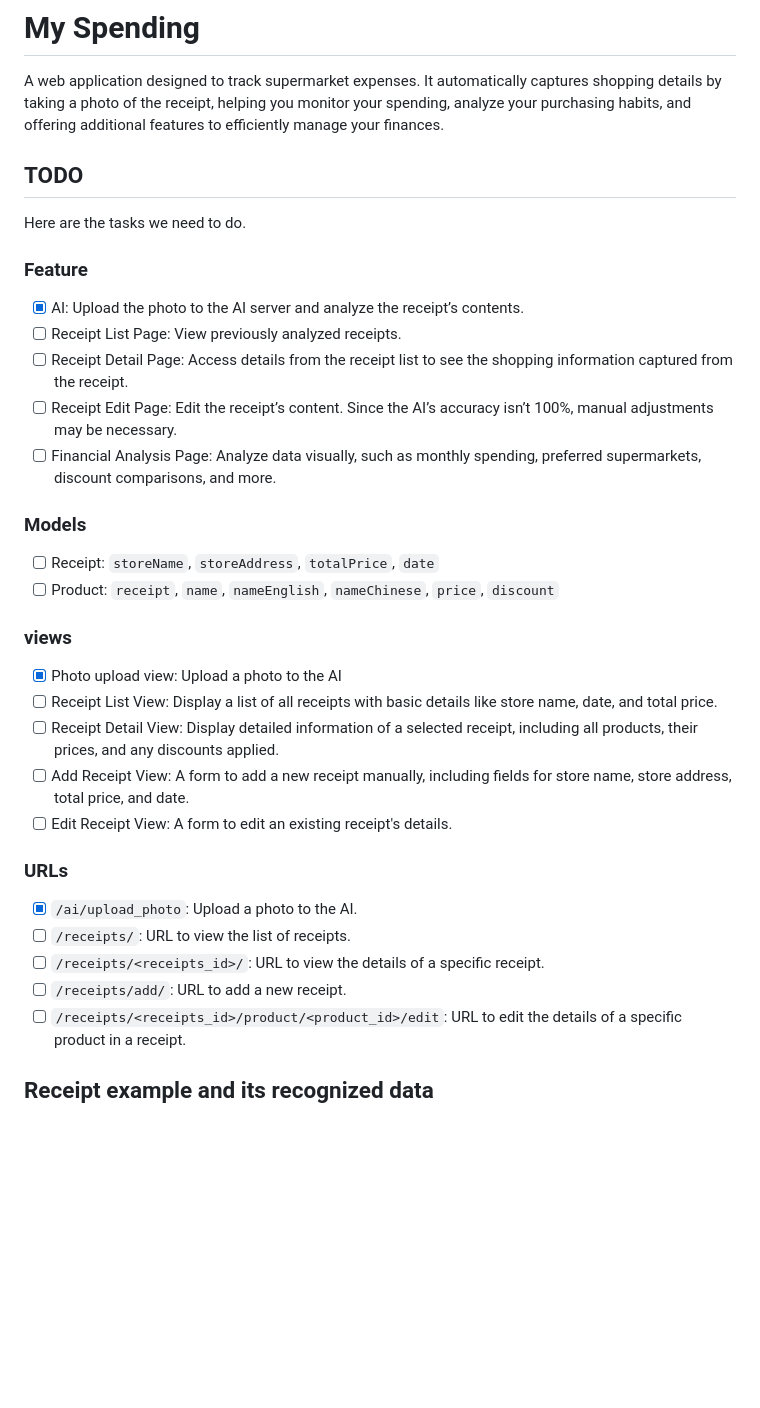
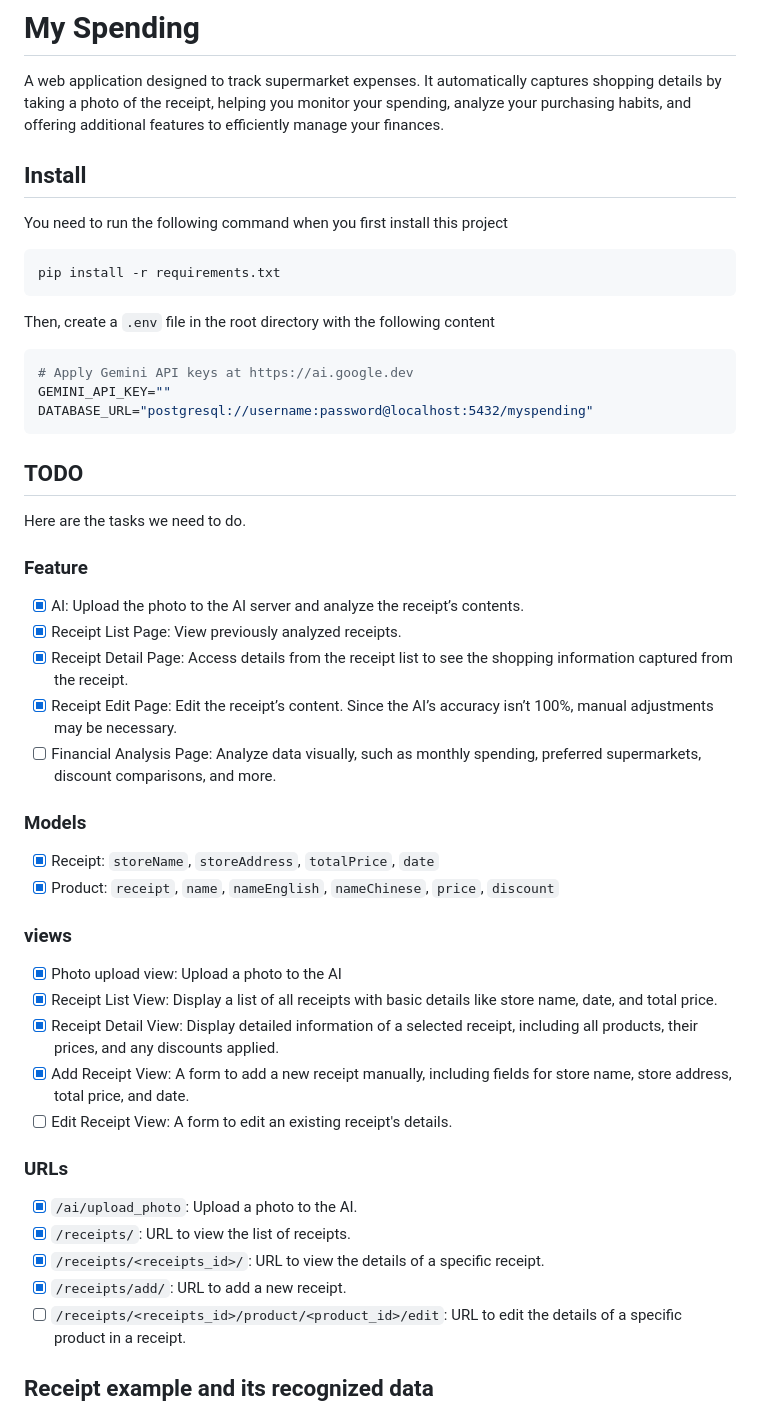
Before and after one commit to ApplicationProgramingTeamwork/myspending, a Markdown page: README.md, the part around the change. GitHub-like rendering; blank space fills up the shorter version.

Commit message:
Update README.md with installation instructions and environment configuration

````diff
--- a/README.md
+++ b/README.md
@@ -1,32 +1,45 @@
 # My Spending
 A web application designed to track supermarket expenses. It automatically captures shopping details by taking a photo of the receipt, helping you monitor your spending, analyze your purchasing habits, and offering additional features to efficiently manage your finances.
+
+## Install
+You need to run the following command when you first install this project
+```shell
+pip install -r requirements.txt
+```
+
+Then, create a `.env` file in the root directory with the following content
+```shell
+# Apply Gemini API keys at https://ai.google.dev
+GEMINI_API_KEY=""
+DATABASE_URL="postgresql://username:password@localhost:5432/myspending"
+```
 
 ## TODO
 Here are the tasks we need to do.
 
 ### Feature
 - [x] AI: Upload the photo to the AI server and analyze the receipt’s contents.
-- [ ] Receipt List Page: View previously analyzed receipts.
-- [ ] Receipt Detail Page: Access details from the receipt list to see the shopping information captured from the receipt.
-- [ ] Receipt Edit Page: Edit the receipt’s content. Since the AI’s accuracy isn’t 100%, manual adjustments may be necessary.
+- [x] Receipt List Page: View previously analyzed receipts.
+- [x] Receipt Detail Page: Access details from the receipt list to see the shopping information captured from the receipt.
+- [x] Receipt Edit Page: Edit the receipt’s content. Since the AI’s accuracy isn’t 100%, manual adjustments may be necessary.
 - [ ] Financial Analysis Page: Analyze data visually, such as monthly spending, preferred supermarkets, discount comparisons, and more.
 
 ### Models
-- [ ] Receipt: `storeName`, `storeAddress`, `totalPrice`, `date`
-- [ ] Product: `receipt`, `name`, `nameEnglish`, `nameChinese`, `price`, `discount`
+- [x] Receipt: `storeName`, `storeAddress`, `totalPrice`, `date`
+- [x] Product: `receipt`, `name`, `nameEnglish`, `nameChinese`, `price`, `discount`
 
 ### views
 - [x] Photo upload view: Upload a photo to the AI
-- [ ] Receipt List View: Display a list of all receipts with basic details like store name, date, and total price.
-- [ ] Receipt Detail View: Display detailed information of a selected receipt, including all products, their prices, and any discounts applied.
-- [ ] Add Receipt View: A form to add a new receipt manually, including fields for store name, store address, total price, and date.
+- [x] Receipt List View: Display a list of all receipts with basic details like store name, date, and total price.
+- [x] Receipt Detail View: Display detailed information of a selected receipt, including all products, their prices, and any discounts applied.
+- [x] Add Receipt View: A form to add a new receipt manually, including fields for store name, store address, total price, and date.
 - [ ] Edit Receipt View: A form to edit an existing receipt's details.
 
 ### URLs
 - [x] `/ai/upload_photo`: Upload a photo to the AI.
-- [ ] `/receipts/`: URL to view the list of receipts.
-- [ ] `/receipts/<receipts_id>/`: URL to view the details of a specific receipt.
-- [ ] `/receipts/add/`: URL to add a new receipt.
+- [x] `/receipts/`: URL to view the list of receipts.
+- [x] `/receipts/<receipts_id>/`: URL to view the details of a specific receipt.
+- [x] `/receipts/add/`: URL to add a new receipt.
 - [ ] `/receipts/<receipts_id>/product/<product_id>/edit`: URL to edit the details of a specific product in a receipt.
 
 ## Receipt example and its recognized data
````
